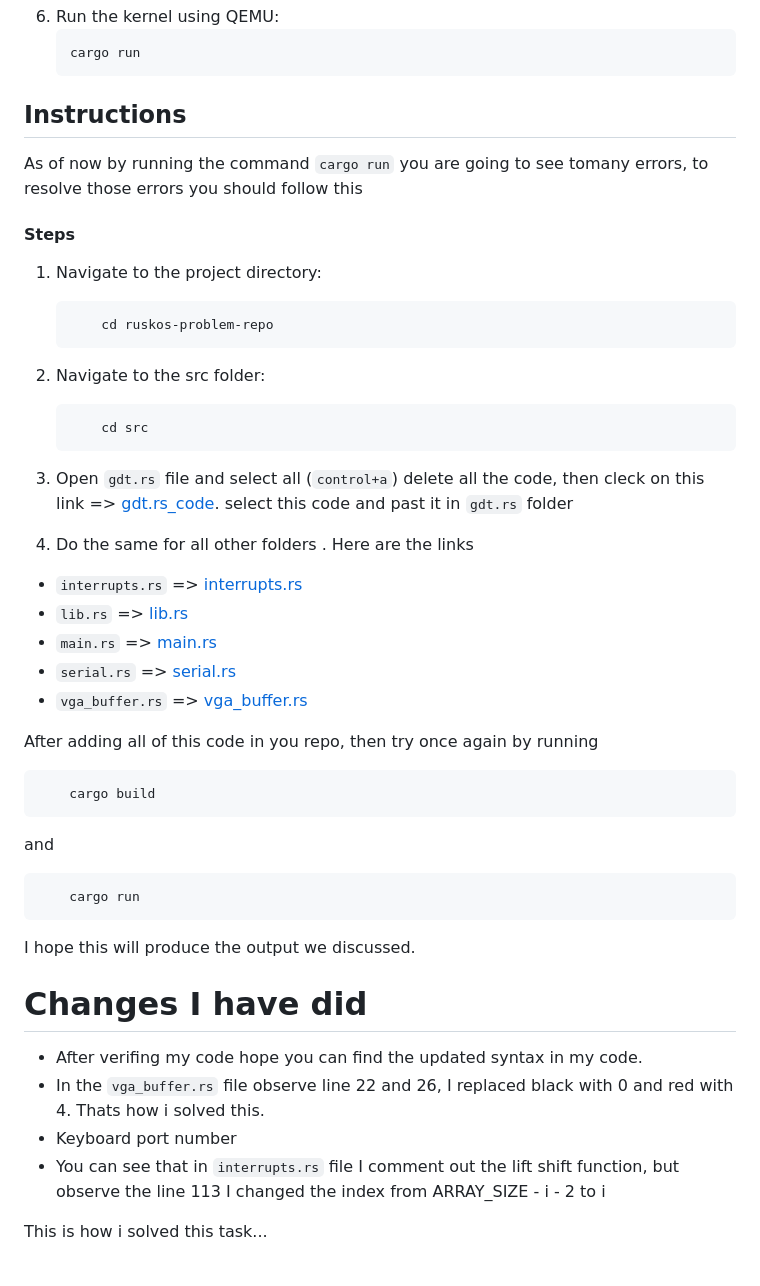
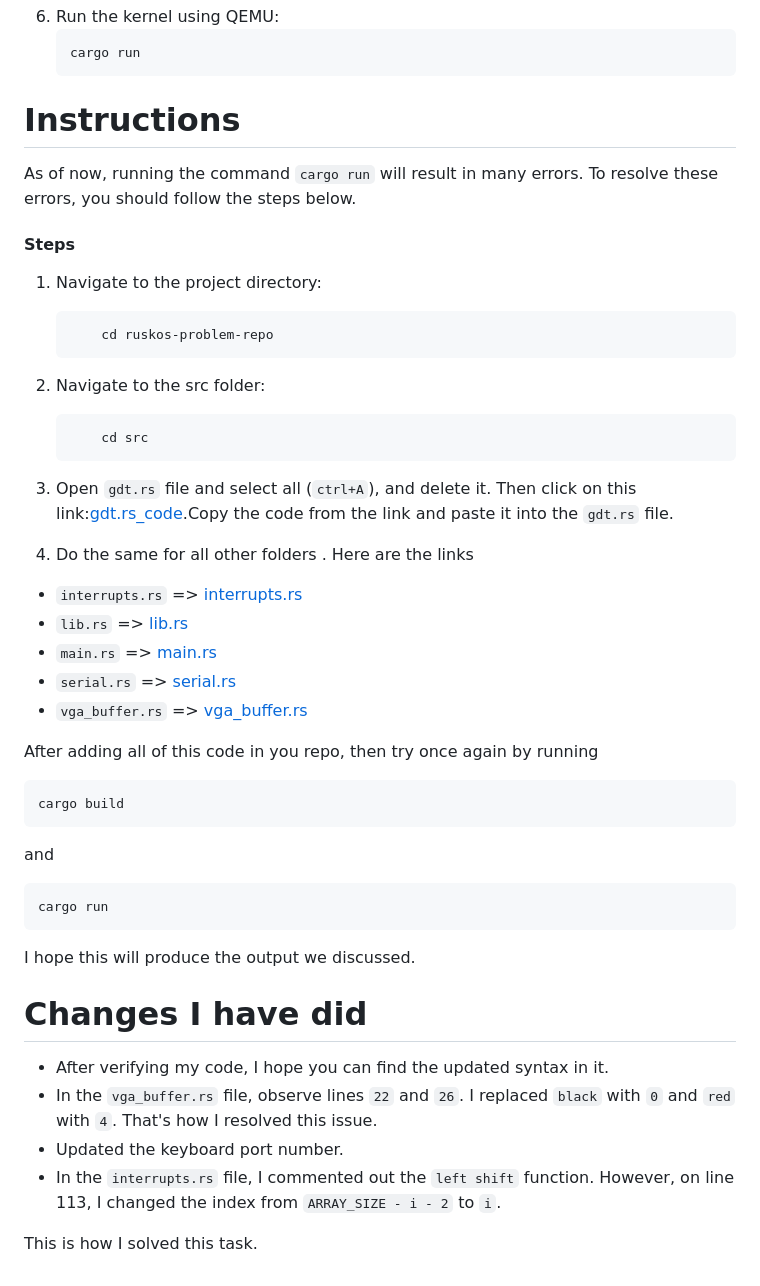
Before and after one commit to wavexnani/amFOSS-tasks, a Markdown page: task-09/readme.md, the part around the change. Drawn GitHub-style.

````diff
--- a/task-09/readme.md
+++ b/task-09/readme.md
@@ -144,9 +144,9 @@ First, we need to install Rust and Rustup, the toolchain installer for Rust.
    cargo run
    ```
 
-## Instructions
+# Instructions
 
-As of now by running the command `cargo run` you are going to see tomany errors, to resolve those errors you should follow this
+As of now, running the command `cargo run` will result in many errors. To resolve these errors, you should follow the steps below.
 
 #### Steps
 
@@ -162,7 +162,7 @@ As of now by running the command `cargo run` you are going to see tomany errors,
        cd src
    ```
 
-3. Open `gdt.rs` file and select all (`control+a`) delete all the code, then cleck on this link => [gdt.rs_code](https://github.com/wavexnani/amFOSS-tasks/blob/main/task-09/src/gdt.rs). select this code and past it in `gdt.rs` folder
+3. Open `gdt.rs` file and select all (`ctrl+A`), and delete it. Then click on this link:[gdt.rs_code](https://github.com/wavexnani/amFOSS-tasks/blob/main/task-09/src/gdt.rs).Copy the code from the link and paste it into the `gdt.rs` file.
 
 4. Do the same for all other folders . Here are the links
 
@@ -175,22 +175,22 @@ As of now by running the command `cargo run` you are going to see tomany errors,
 After adding all of this code in you repo, then try once again by running
 
 ```sh
-    cargo build
+cargo build
 ```
 
 and
 
 ```sh
-    cargo run
+cargo run
 ```
 
 I hope this will produce the output we discussed.
 
 # Changes I have did
 
-- After verifing my code hope you can find the updated syntax in my code.
-- In the `vga_buffer.rs` file observe line 22 and 26, I replaced black with 0 and red with 4. Thats how i solved this.
-- Keyboard port number
-- You can see that in `interrupts.rs` file I comment out the lift shift function, but observe the line 113 I changed the index from ARRAY_SIZE - i - 2 to i
+- After verifying my code, I hope you can find the updated syntax in it.
+- In the `vga_buffer.rs` file, observe lines `22` and `26`. I replaced `black` with `0` and `red` with `4`. That's how I resolved this issue.
+- Updated the keyboard port number.
+- In the `interrupts.rs` file, I commented out the `left shift` function. However, on line 113, I changed the index from `ARRAY_SIZE - i - 2` to `i`.
 
-This is how i solved this task...
+This is how I solved this task.
````
